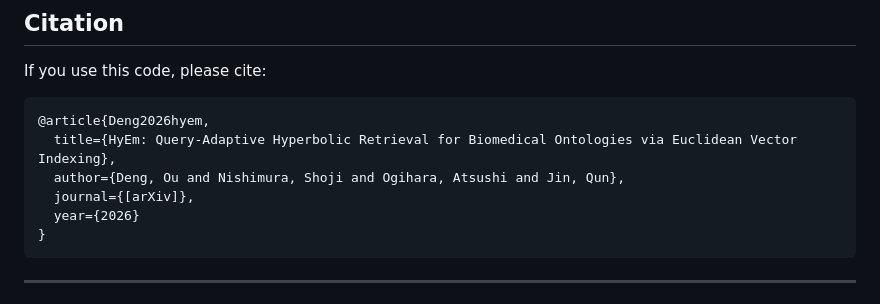
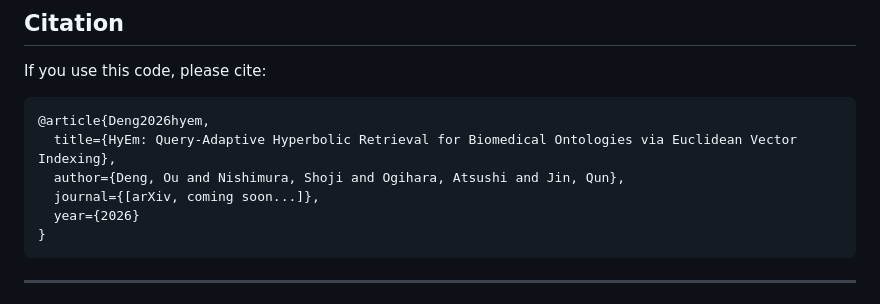
Before and after one commit to oudeng/HyEm, a Markdown page: README.md, the part around the change. Drawn GitHub-style.

Commit message:
Update journal information in bibtex entry

````diff
--- a/README.md
+++ b/README.md
@@ -354,7 +354,7 @@ If you use this code, please cite:
 @article{Deng2026hyem,
   title={HyEm: Query-Adaptive Hyperbolic Retrieval for Biomedical Ontologies via Euclidean Vector Indexing},
   author={Deng, Ou and Nishimura, Shoji and Ogihara, Atsushi and Jin, Qun},
-  journal={[arXiv]},
+  journal={[arXiv, coming soon...]},
   year={2026}
 }
 ```
````
